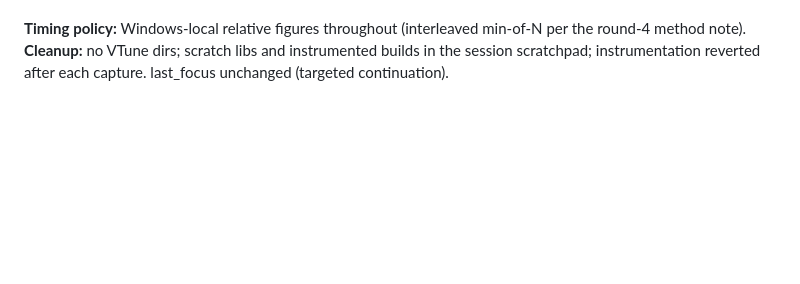
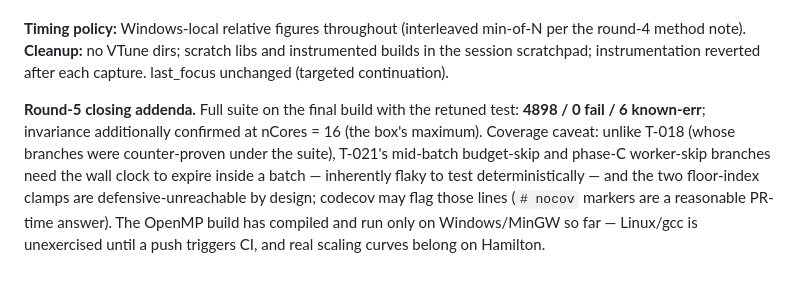
Before and after one commit to ms609/Coreset, a Markdown page: dev/profiling/log.md, the part around the change. Drawn GitHub-style; blank space fills up the shorter version.

Commit message:
Close round 5: green suite, max-cores invariance, coverage caveats
Co-Authored-By: Claude Fable 5 <noreply@anthropic.com>

```diff
--- a/dev/profiling/log.md
+++ b/dev/profiling/log.md
@@ -708,3 +708,14 @@ owed before any mission-wide claim (/profile skill).
 min-of-N per the round-4 method note). **Cleanup:** no VTune dirs; scratch
 libs and instrumented builds in the session scratchpad; instrumentation
 reverted after each capture. last_focus unchanged (targeted continuation).
+
+**Round-5 closing addenda.** Full suite on the final build with the retuned
+test: **4898 / 0 fail / 6 known-err**; invariance additionally confirmed at
+nCores = 16 (the box's maximum). Coverage caveat: unlike T-018 (whose
+branches were counter-proven under the suite), T-021's mid-batch budget-skip
+and phase-C worker-skip branches need the wall clock to expire inside a
+batch — inherently flaky to test deterministically — and the two floor-index
+clamps are defensive-unreachable by design; codecov may flag those lines
+(`# nocov` markers are a reasonable PR-time answer). The OpenMP build has
+compiled and run only on Windows/MinGW so far — Linux/gcc is unexercised
+until a push triggers CI, and real scaling curves belong on Hamilton.
```
